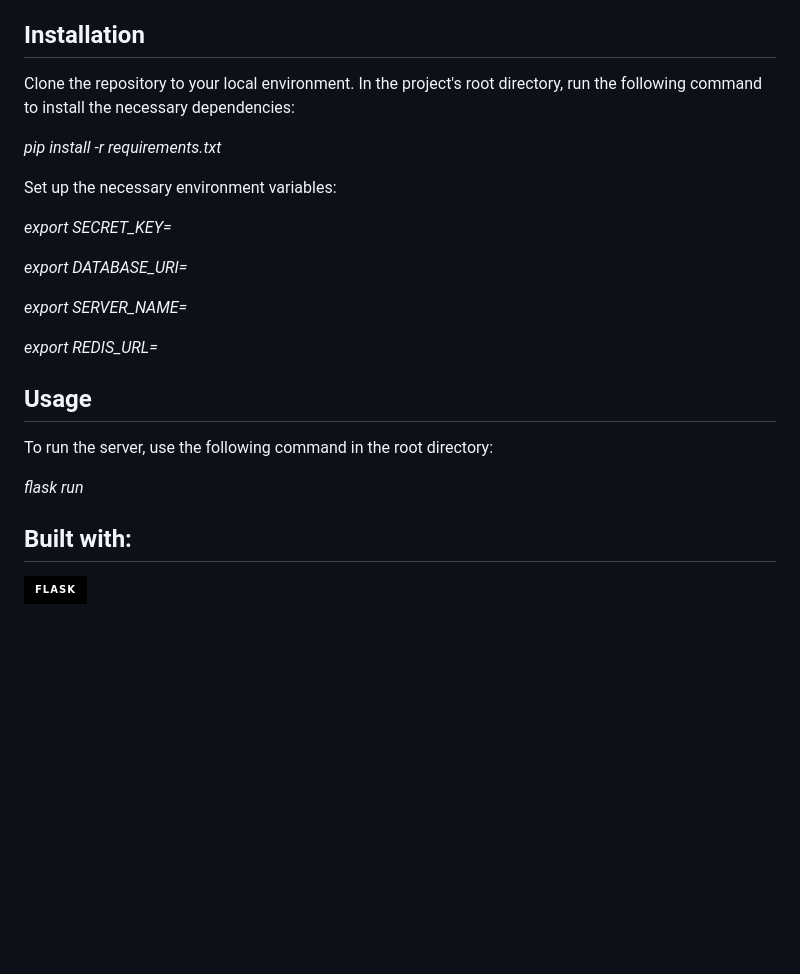
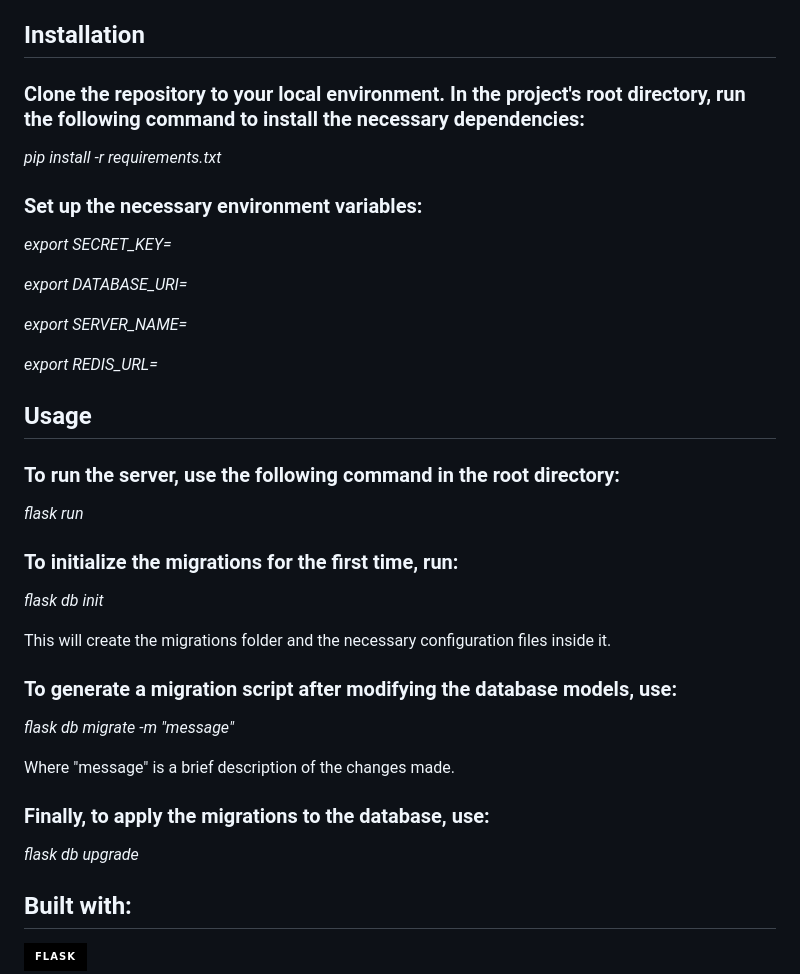
Before and after one commit to iamprecieee/scissor-app, a Markdown page: README.md, the part around one of its changes. Rendered like a GitHub page; badges without logos; blank space fills up the shorter version.

```diff
--- a/README.md
+++ b/README.md
@@ -110,11 +110,11 @@ Unlock the power of concise sharing with Scissor. Make your links impactful, tra
 
 ## Installation
 
-Clone the repository to your local environment. In the project's root directory, run the following command to install the necessary dependencies:
+### Clone the repository to your local environment. In the project's root directory, run the following command to install the necessary dependencies:
 
 *pip install -r requirements.txt*
 
-Set up the necessary environment variables:
+### Set up the necessary environment variables:
 
 *export SECRET_KEY=<your-secret-key>*
 
@@ -126,9 +126,25 @@ Set up the necessary environment variables:
 
 ## Usage
 
-To run the server, use the following command in the root directory:
+### To run the server, use the following command in the root directory:
 
 *flask run*
+
+### To initialize the migrations for the first time, run:
+
+*flask db init*
+
+This will create the migrations folder and the necessary configuration files inside it.
+
+### To generate a migration script after modifying the database models, use:
+
+*flask db migrate -m "message"*
+
+Where "message" is a brief description of the changes made.
+
+### Finally, to apply the migrations to the database, use:
+
+*flask db upgrade*
 
 
 
```
Also changed, not shown: other parts of README.md (+2 -2 lines).
